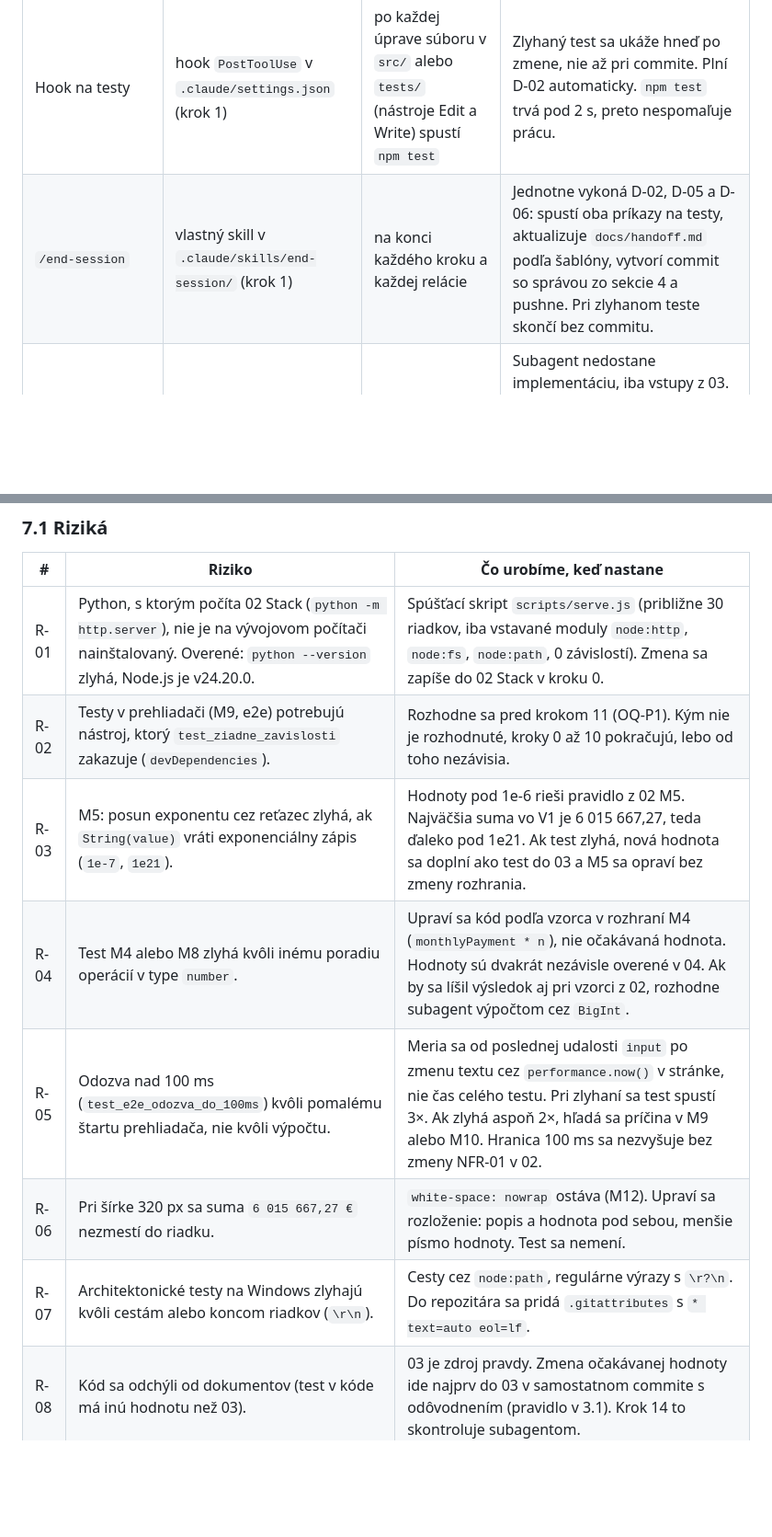
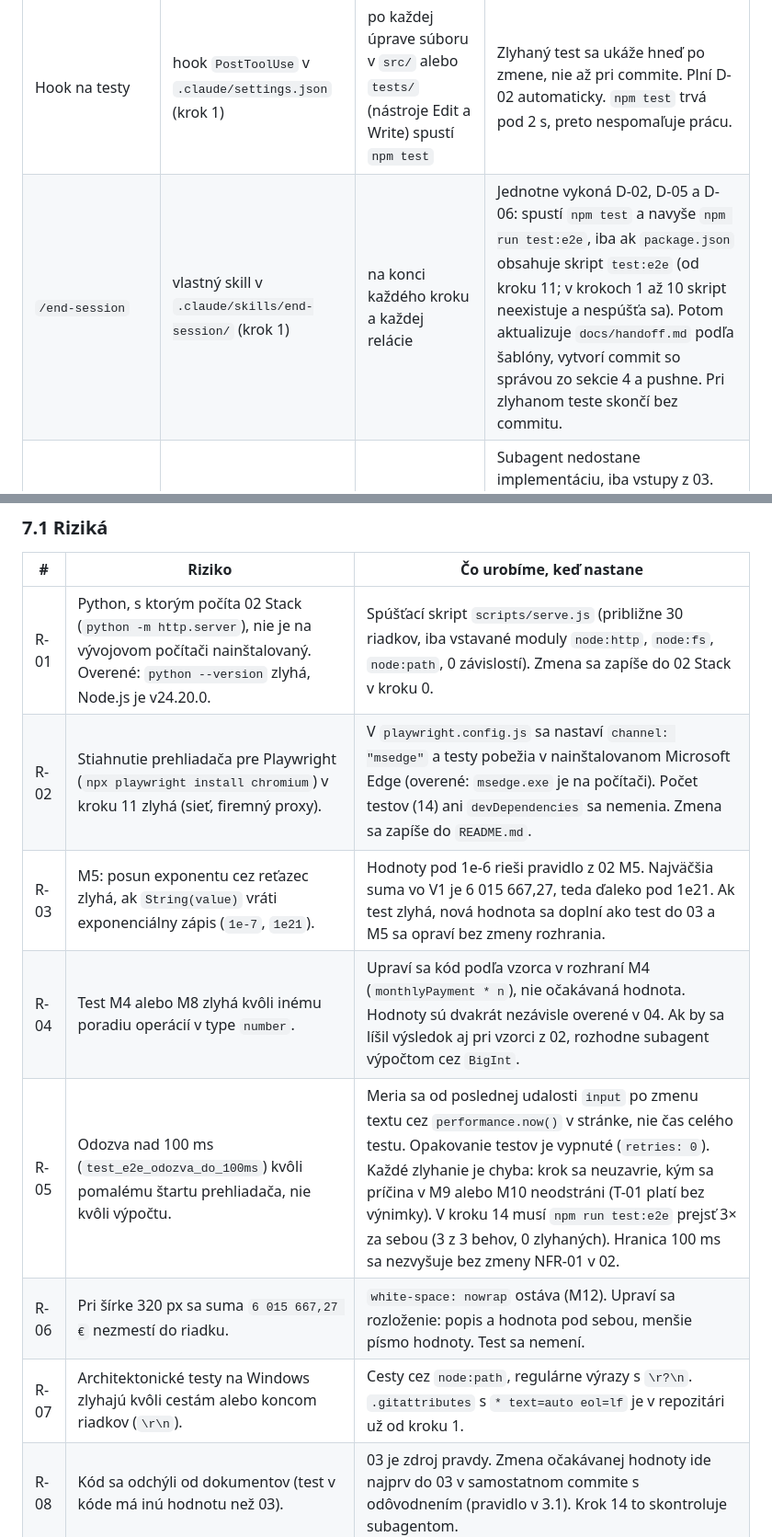
Before and after one commit to michaela312/hypotekarna-kalkulacka-v2, a Markdown page: docs/v1/05-plan.md, 2 parts joined by grey strips. Shown at 92% size. Drawn GitHub-style; blank space fills up the shorter version.

```diff
--- a/docs/v1/05-plan.md
+++ b/docs/v1/05-plan.md
@@ -163,7 +176,7 @@ Krok je hotový, až keď platí všetkých 6 bodov:
 | Nástroj | Typ | Kedy | Prečo |
 |---------|-----|------|-------|
 | Hook na testy | hook `PostToolUse` v `.claude/settings.json` (krok 1) | po každej úprave súboru v `src/` alebo `tests/` (nástroje Edit a Write) spustí `npm test` | Zlyhaný test sa ukáže hneď po zmene, nie až pri commite. Plní D-02 automaticky. `npm test` trvá pod 2 s, preto nespomaľuje prácu. |
-| `/end-session` | vlastný skill v `.claude/skills/end-session/` (krok 1) | na konci každého kroku a každej relácie | Jednotne vykoná D-02, D-05 a D-06: spustí oba príkazy na testy, aktualizuje `docs/handoff.md` podľa šablóny, vytvorí commit so správou zo sekcie 4 a pushne. Pri zlyhanom teste skončí bez commitu. |
+| `/end-session` | vlastný skill v `.claude/skills/end-session/` (krok 1) | na konci každého kroku a každej relácie | Jednotne vykoná D-02, D-05 a D-06: spustí `npm test` a navyše `npm run test:e2e`, iba ak `package.json` obsahuje skript `test:e2e` (od kroku 11; v krokoch 1 až 10 skript neexistuje a nespúšťa sa). Potom aktualizuje `docs/handoff.md` podľa šablóny, vytvorí commit so správou zo sekcie 4 a pushne. Pri zlyhanom teste skončí bez commitu. |
 | Kontrola výpočtu subagentom | subagent (`general-purpose`) | kroky 6 a 9, pred commitom | Subagent nedostane implementáciu, iba vstupy z 03. Hodnoty prepočíta racionálnou aritmetikou cez `BigInt` ako v 04 a porovná ich s očakávanými hodnotami v testoch. Chráni pred tým, aby sa test prispôsobil chybnému kódu. |
 | Kontrola sledovateľnosti subagentom | subagent (`Explore`) | krok 14 | Overí C-02 a T-04: každé zo 16 ID požiadaviek sa nachádza v názve aspoň jedného testu a každý test z 03 existuje v kóde pod rovnakým názvom. |
 | `/code-review` | vstavaný skill | kroky 9, 12 a 13 (moduly, ktoré spájajú ostatné) | Hľadá chyby v orchestrácii a DOM adaptéri, ktoré jednotkové testy nemusia zachytiť (napr. zabudnuté odstránenie `aria-invalid`). |
@@ -177,12 +190,12 @@ Krok je hotový, až keď platí všetkých 6 bodov:
 | # | Riziko | Čo urobíme, keď nastane |
 |---|--------|-------------------------|
 | R-01 | Python, s ktorým počíta 02 Stack (`python -m http.server`), nie je na vývojovom počítači nainštalovaný. Overené: `python --version` zlyhá, Node.js je v24.20.0. | Spúšťací skript `scripts/serve.js` (približne 30 riadkov, iba vstavané moduly `node:http`, `node:fs`, `node:path`, 0 závislostí). Zmena sa zapíše do 02 Stack v kroku 0. |
-| R-02 | Testy v prehliadači (M9, e2e) potrebujú nástroj, ktorý `test_ziadne_zavislosti` zakazuje (`devDependencies`). | Rozhodne sa pred krokom 11 (OQ-P1). Kým nie je rozhodnuté, kroky 0 až 10 pokračujú, lebo od toho nezávisia. |
+| R-02 | Stiahnutie prehliadača pre Playwright (`npx playwright install chromium`) v kroku 11 zlyhá (sieť, firemný proxy). | V `playwright.config.js` sa nastaví `channel: "msedge"` a testy pobežia v nainštalovanom Microsoft Edge (overené: `msedge.exe` je na počítači). Počet testov (14) ani `devDependencies` sa nemenia. Zmena sa zapíše do `README.md`. |
 | R-03 | M5: posun exponentu cez reťazec zlyhá, ak `String(value)` vráti exponenciálny zápis (`1e-7`, `1e21`). | Hodnoty pod 1e-6 rieši pravidlo z 02 M5. Najväčšia suma vo V1 je 6 015 667,27, teda ďaleko pod 1e21. Ak test zlyhá, nová hodnota sa doplní ako test do 03 a M5 sa opraví bez zmeny rozhrania. |
 | R-04 | Test M4 alebo M8 zlyhá kvôli inému poradiu operácií v type `number`. | Upraví sa kód podľa vzorca v rozhraní M4 (`monthlyPayment * n`), nie očakávaná hodnota. Hodnoty sú dvakrát nezávisle overené v 04. Ak by sa líšil výsledok aj pri vzorci z 02, rozhodne subagent výpočtom cez `BigInt`. |
-| R-05 | Odozva nad 100 ms (`test_e2e_odozva_do_100ms`) kvôli pomalému štartu prehliadača, nie kvôli výpočtu. | Meria sa od poslednej udalosti `input` po zmenu textu cez `performance.now()` v stránke, nie čas celého testu. Pri zlyhaní sa test spustí 3×. Ak zlyhá aspoň 2×, hľadá sa príčina v M9 alebo M10. Hranica 100 ms sa nezvyšuje bez zmeny NFR-01 v 02. |
+| R-05 | Odozva nad 100 ms (`test_e2e_odozva_do_100ms`) kvôli pomalému štartu prehliadača, nie kvôli výpočtu. | Meria sa od poslednej udalosti `input` po zmenu textu cez `performance.now()` v stránke, nie čas celého testu. Opakovanie testov je vypnuté (`retries: 0`). Každé zlyhanie je chyba: krok sa neuzavrie, kým sa príčina v M9 alebo M10 neodstráni (T-01 platí bez výnimky). V kroku 14 musí `npm run test:e2e` prejsť 3× za sebou (3 z 3 behov, 0 zlyhaných). Hranica 100 ms sa nezvyšuje bez zmeny NFR-01 v 02. |
 | R-06 | Pri šírke 320 px sa suma `6 015 667,27 €` nezmestí do riadku. | `white-space: nowrap` ostáva (M12). Upraví sa rozloženie: popis a hodnota pod sebou, menšie písmo hodnoty. Test sa nemení. |
-| R-07 | Architektonické testy na Windows zlyhajú kvôli cestám alebo koncom riadkov (`\r\n`). | Cesty cez `node:path`, regulárne výrazy s `\r?\n`. Do repozitára sa pridá `.gitattributes` s `* text=auto eol=lf`. |
+| R-07 | Architektonické testy na Windows zlyhajú kvôli cestám alebo koncom riadkov (`\r\n`). | Cesty cez `node:path`, regulárne výrazy s `\r?\n`. `.gitattributes` s `* text=auto eol=lf` je v repozitári už od kroku 1. |
 | R-08 | Kód sa odchýli od dokumentov (test v kóde má inú hodnotu než 03). | 03 je zdroj pravdy. Zmena očakávanej hodnoty ide najprv do 03 v samostatnom commite s odôvodnením (pravidlo v 3.1). Krok 14 to skontroluje subagentom. |
 | R-09 | `git push` zlyhá (overenie na GitHube, sieť). | Commit ostane lokálne a zlyhanie sa zapíše do `docs/handoff.md`. Ďalší krok nezačne, kým push neprejde, aby na GitHube nechýbali kroky. |
 
```
Also changed, not shown: other parts of docs/v1/05-plan.md (+25 -12 lines), docs/handoff.md (+12 -5 lines).
